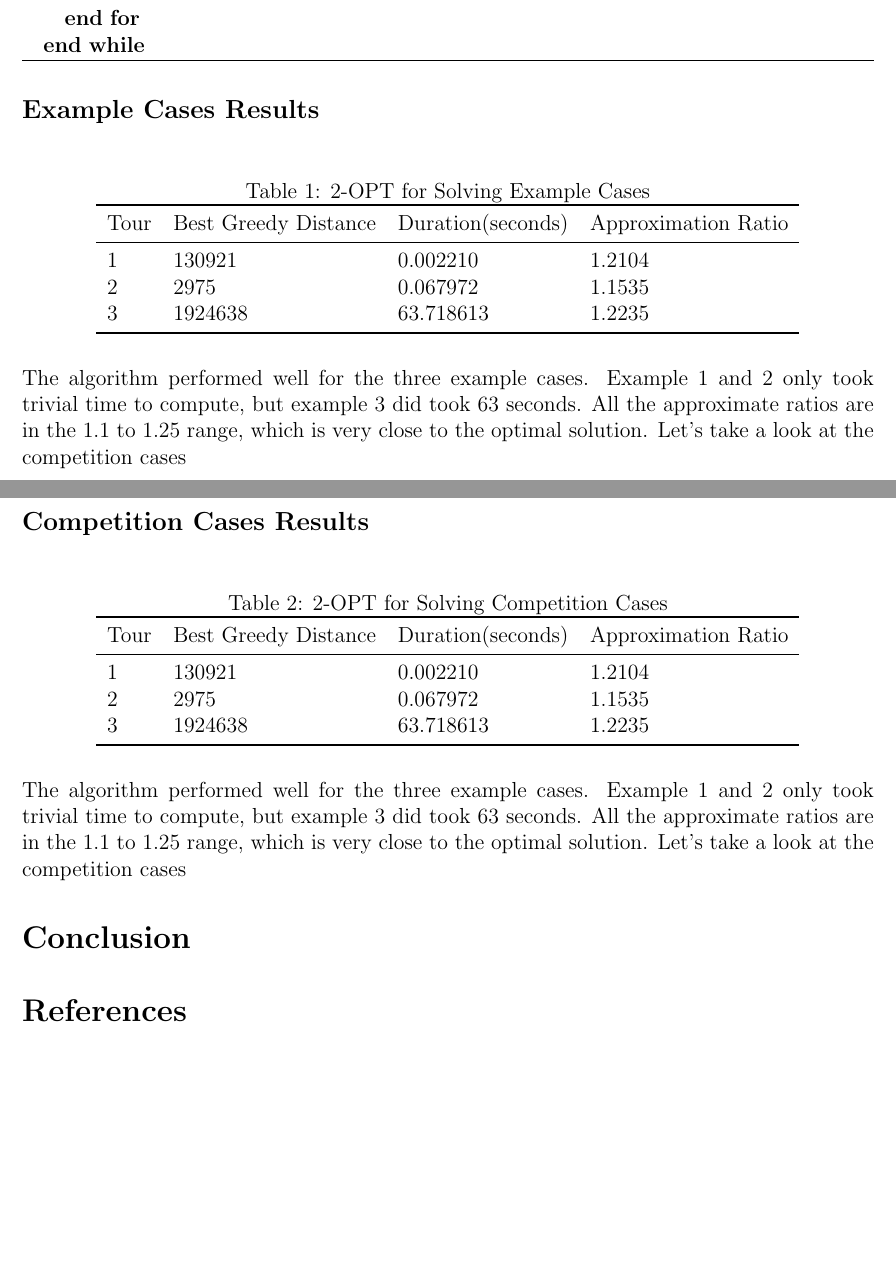
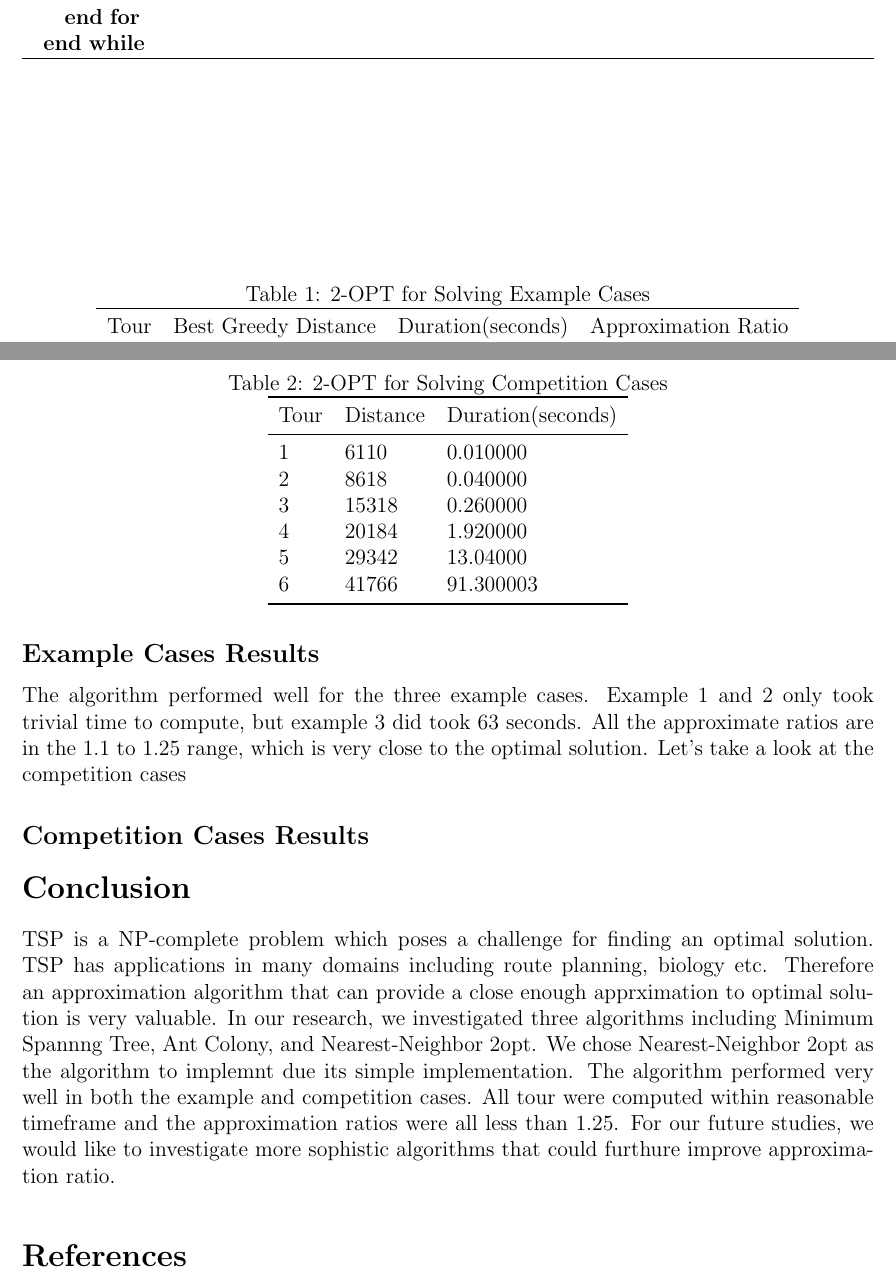
Before and after one commit to Team-NNZ-Algorithms/report, a LaTeX document (final_report.tex): two parts of pages 6 and 7 of 7, joined at a grey line, cut so that both start at the same text, the shorter picture padded with empty space. Compiled offline with pdfLaTeX.

Commit message:
work in progress

```diff
--- a/final_report.tex
+++ b/final_report.tex
@@ -215,6 +214,6 @@ With the algoirthm in place, we are ready to write the implementation to test ou
 We implemnted the 2-OPT algorithm using C++. The algorithm itself is fairly straight forward to program. We did spent a big chunk of time creating functions to extract problem from the input files. Using the implementation, we computed the solution for the example cases and competition cases.
 \subsection*{Example Cases Results}
-\begin{table}[H] %htp makes the table move to the right position
+\begin{table} %htp makes the table move to the right position
     \caption{2-OPT for Solving Example Cases}
     \centering
 \begin{threeparttable}
@@ -230,34 +229,32 @@ Tour & Best Greedy Distance & Duration(seconds) & Approximation Ratio \\
 \end{threeparttable}
 \end{table}
 The algorithm performed well for the three example cases. Example 1 and 2 only took trivial time to compute, but example 3 did took 63 seconds. All the approximate ratios are in the 1.1 to 1.25 range, which is very close to the optimal solution. Let's take a look at the competition cases
-
 \subsection*{Competition Cases Results}
-\begin{table}[H] %htp makes the table move to the right position
+\begin{table} %htp makes the table move to the right position
     \caption{2-OPT for Solving Competition Cases}
     \centering
 \begin{threeparttable}
   \begin{tabular}{llll}
 \toprule
-Tour & Best Greedy Distance & Duration(seconds) & Approximation Ratio \\
+Tour & Distance & Duration(seconds) \\
 \midrule
-1&	130921	&	0.002210 & 1.2104\\
-2&	2975	&	0.067972 & 1.1535\\
-3&	1924638 &	63.718613 & 1.2235\\
+1&	6110	&	0.010000\\
+2&	8618	&	0.040000\\
+3&	15318	&	0.260000\\
+4&	20184	&	1.920000\\
+5&	29342	&	13.04000\\
+6&	41766	&	91.300003\\
 \bottomrule
 \end{tabular}
 \end{threeparttable}
 \end{table}
-The algorithm performed well for the three example cases. Example 1 and 2 only took trivial time to compute, but example 3 did took 63 seconds. All the approximate ratios are in the 1.1 to 1.25 range, which is very close to the optimal solution. Let's take a look at the competition cases
 
 
 
 
 
 \section*{Conclusion}
-
-
-
-
+TSP is a NP-complete problem which poses a challenge for finding an optimal solution. TSP has applications in many domains including route planning, biology etc. Therefore an approximation algorithm that can provide a close enough apprximation to optimal solution is very valuable. In our research, we investigated three algorithms including Minimum Spannng Tree, Ant Colony, and Nearest-Neighbor 2opt. We chose Nearest-Neighbor 2opt as the algorithm to implemnt due its simple implementation. The algorithm performed very well in both the example and competition cases. All tour were computed within reasonable timeframe and the approximation ratios were all less than 1.25. For our future studies, we would like to investigate more sophistic algorithms that could furthure improve approximation ratio.
 \nocite{*}
 \medskip
 \bibliographystyle{unsrt}
```
Also changed, not shown: final_report.pdf, final_report.tex (5 more changed lines).
